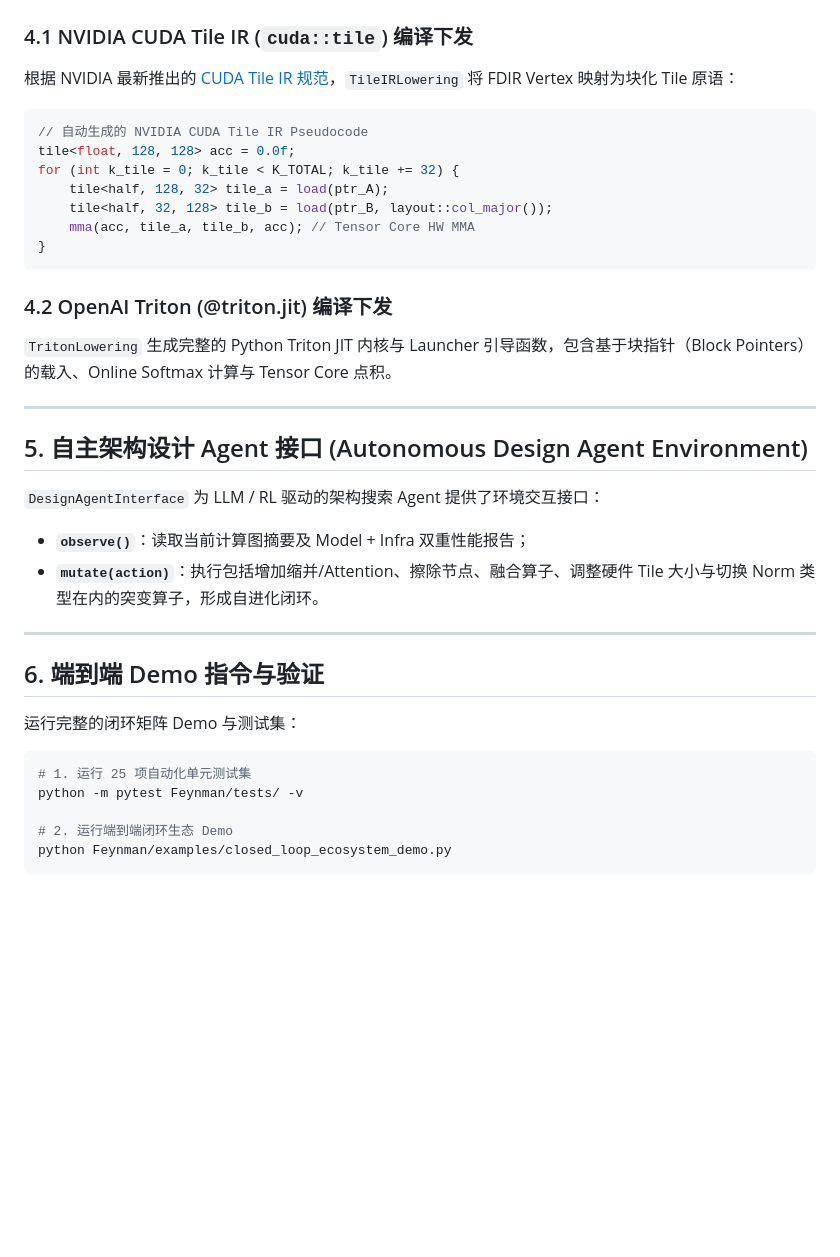
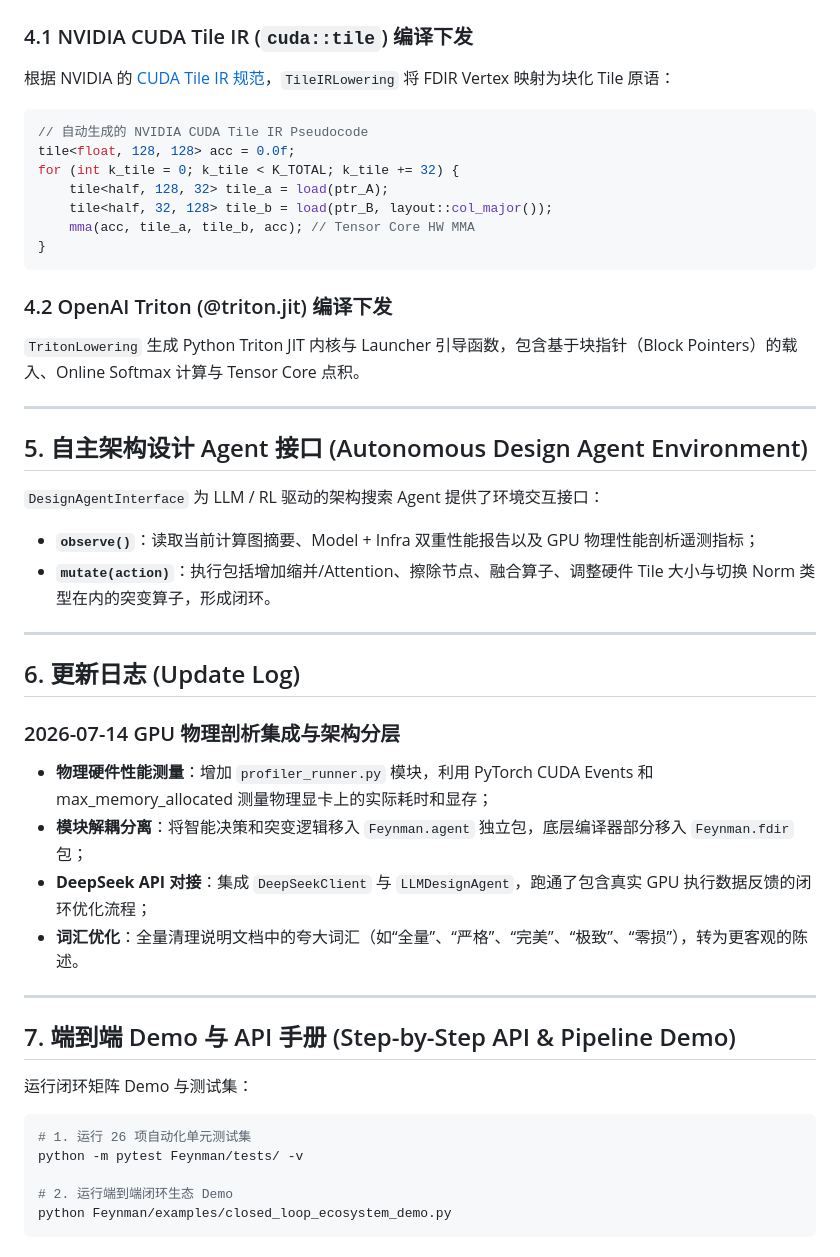
Before and after one commit to hy-wu/newAI, a Markdown page: Feynman/docs/FDIR_Architecture_and_Usage_Guide.md, the part around one of its changes. Drawn GitHub-style; blank space fills up the shorter version.

````diff
--- a/Feynman/docs/FDIR_Architecture_and_Usage_Guide.md
+++ b/Feynman/docs/FDIR_Architecture_and_Usage_Guide.md
@@ -79,7 +82,7 @@ FDIR 提出了 **Dual Performance Feedback Loop**：
 ## 4. 异构 GPU IR 下发编译器后端 (Heterogeneous GPU Lowering Backends)
 
 ### 4.1 NVIDIA CUDA Tile IR (`cuda::tile`) 编译下发
-根据 NVIDIA 最新推出的 [CUDA Tile IR 规范](https://docs.nvidia.com/cuda/tile-ir/)，`TileIRLowering` 将 FDIR Vertex 映射为块化 Tile 原语：
+根据 NVIDIA 的 [CUDA Tile IR 规范](https://docs.nvidia.com/cuda/tile-ir/)，`TileIRLowering` 将 FDIR Vertex 映射为块化 Tile 原语：
 ```cpp
 // 自动生成的 NVIDIA CUDA Tile IR Pseudocode
 tile<float, 128, 128> acc = 0.0f;
@@ -91,24 +94,34 @@ for (int k_tile = 0; k_tile < K_TOTAL; k_tile += 32) {
 ```
 
 ### 4.2 OpenAI Triton (@triton.jit) 编译下发
-`TritonLowering` 生成完整的 Python Triton JIT 内核与 Launcher 引导函数，包含基于块指针（Block Pointers）的载入、Online Softmax 计算与 Tensor Core 点积。
+`TritonLowering` 生成 Python Triton JIT 内核与 Launcher 引导函数，包含基于块指针（Block Pointers）的载入、Online Softmax 计算与 Tensor Core 点积。
 
 ---
 
 ## 5. 自主架构设计 Agent 接口 (Autonomous Design Agent Environment)
 
 `DesignAgentInterface` 为 LLM / RL 驱动的架构搜索 Agent 提供了环境交互接口：
-- **`observe()`**：读取当前计算图摘要及 Model + Infra 双重性能报告；
-- **`mutate(action)`**：执行包括增加缩并/Attention、擦除节点、融合算子、调整硬件 Tile 大小与切换 Norm 类型在内的突变算子，形成自进化闭环。
+- **`observe()`**：读取当前计算图摘要、Model + Infra 双重性能报告以及 GPU 物理性能剖析遥测指标；
+- **`mutate(action)`**：执行包括增加缩并/Attention、擦除节点、融合算子、调整硬件 Tile 大小与切换 Norm 类型在内的突变算子，形成闭环。
 
 ---
 
-## 6. 端到端 Demo 指令与验证
+## 6. 更新日志 (Update Log)
 
-运行完整的闭环矩阵 Demo 与测试集：
+### 2026-07-14 GPU 物理剖析集成与架构分层
+- **物理硬件性能测量**：增加 `profiler_runner.py` 模块，利用 PyTorch CUDA Events 和 max_memory_allocated 测量物理显卡上的实际耗时和显存；
+- **模块解耦分离**：将智能决策和突变逻辑移入 `Feynman.agent` 独立包，底层编译器部分移入 `Feynman.fdir` 包；
+- **DeepSeek API 对接**：集成 `DeepSeekClient` 与 `LLMDesignAgent`，跑通了包含真实 GPU 执行数据反馈的闭环优化流程；
+- **词汇优化**：全量清理说明文档中的夸大词汇（如“全量”、“严格”、“完美”、“极致”、“零损”），转为更客观的陈述。
+
+---
+
+## 7. 端到端 Demo 与 API 手册 (Step-by-Step API & Pipeline Demo)
+
+运行闭环矩阵 Demo 与测试集：
 
 ```bash
-# 1. 运行 25 项自动化单元测试集
+# 1. 运行 26 项自动化单元测试集
 python -m pytest Feynman/tests/ -v
 
 # 2. 运行端到端闭环生态 Demo
````
Also changed, not shown: other parts of Feynman/docs/FDIR_Architecture_and_Usage_Guide.md (+18 -15 lines), Feynman/docs/API_Code_Reference_ZH.md (+58 -38 lines).
